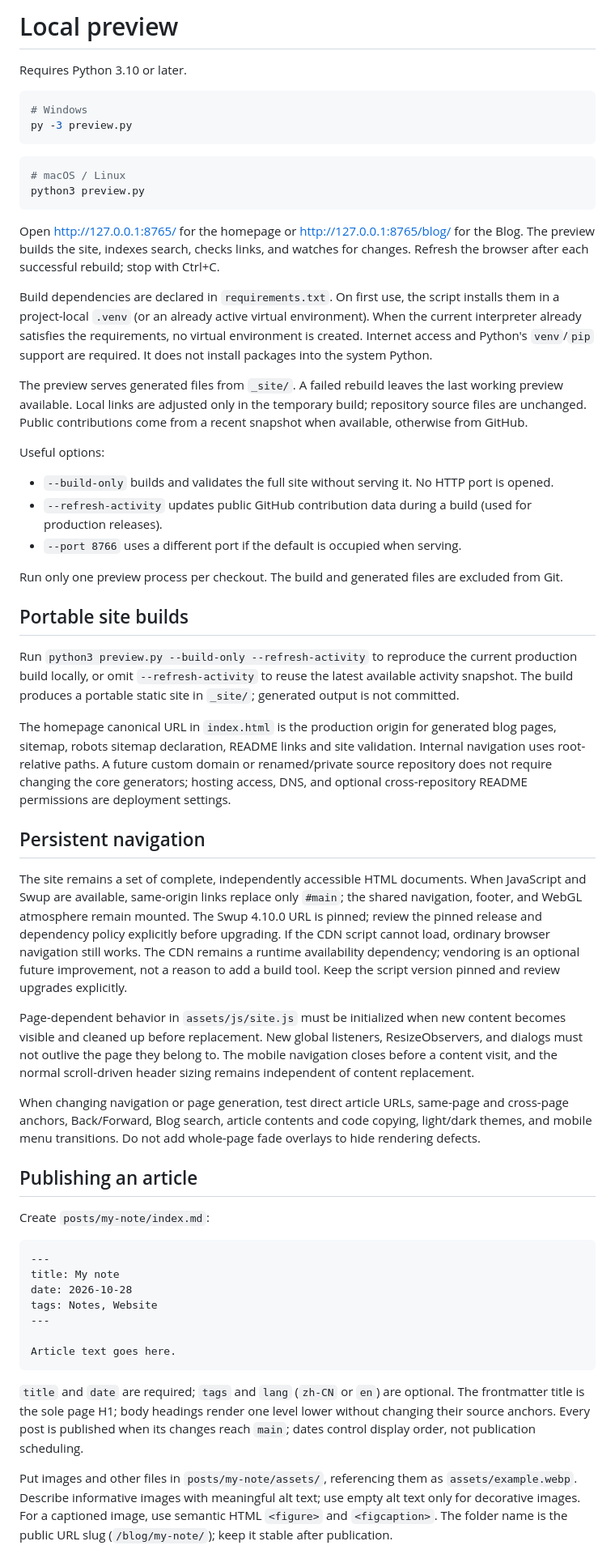
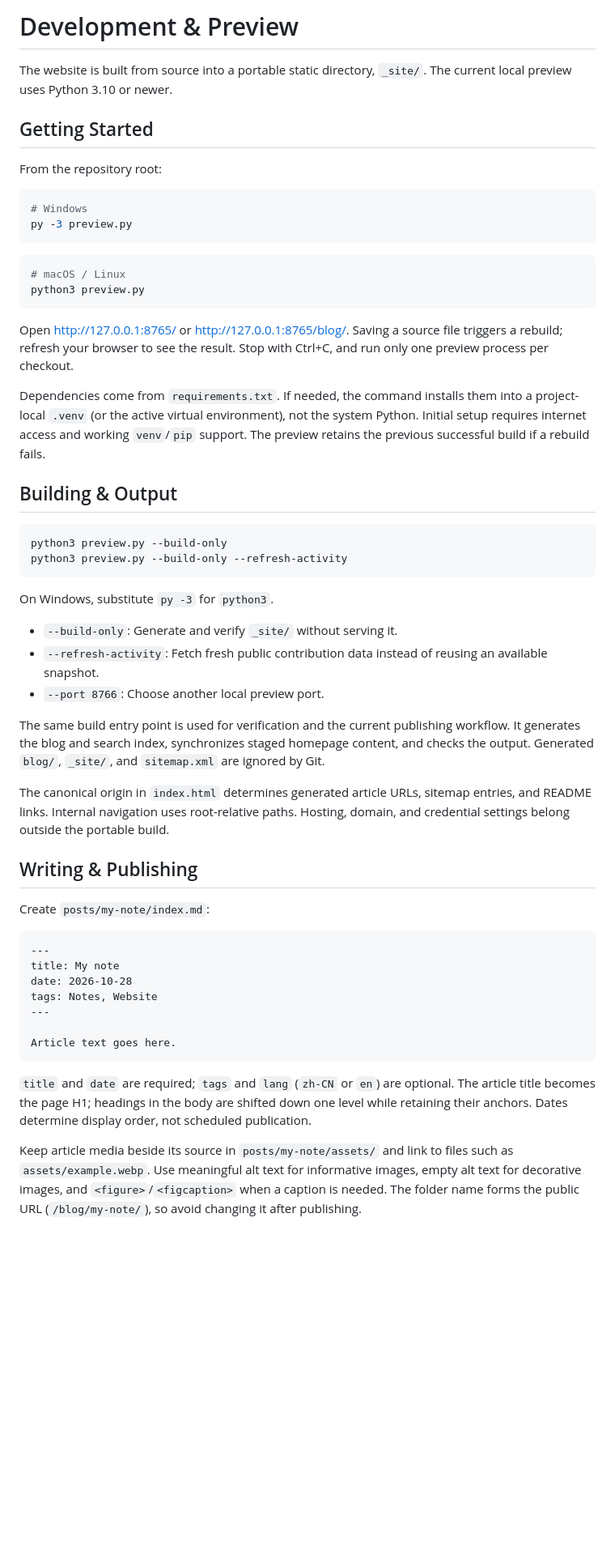
Before and after one commit to FuTseYi/futseyi.github.io, a Markdown page: PREVIEW.md, the part around one of its changes. Shown at 81% size. Rendered like a GitHub page; blank space fills up the shorter version.

Commit message:
docs: streamline repository guidance and development workflow

````diff
--- a/PREVIEW.md
+++ b/PREVIEW.md
@@ -1,6 +1,10 @@
-# Local preview
+# Development & Preview
 
-Requires Python 3.10 or later.
+The website is built from source into a portable static directory, `_site/`. The current local preview uses Python 3.10 or newer.
+
+## Getting Started
+
+From the repository root:
 
 ```powershell
 # Windows
@@ -12,35 +16,28 @@ py -3 preview.py
 python3 preview.py
 ```
 
-Open <http://127.0.0.1:8765/> for the homepage or <http://127.0.0.1:8765/blog/> for the Blog. The preview builds the site, indexes search, checks links, and watches for changes. Refresh the browser after each successful rebuild; stop with Ctrl+C.
+Open <http://127.0.0.1:8765/> or <http://127.0.0.1:8765/blog/>. Saving a source file triggers a rebuild; refresh your browser to see the result. Stop with Ctrl+C, and run only one preview process per checkout.
 
-Build dependencies are declared in `requirements.txt`. On first use, the script installs them in a project-local `.venv` (or an already active virtual environment). When the current interpreter already satisfies the requirements, no virtual environment is created. Internet access and Python's `venv`/`pip` support are required. It does not install packages into the system Python.
+Dependencies come from `requirements.txt`. If needed, the command installs them into a project-local `.venv` (or the active virtual environment), not the system Python. Initial setup requires internet access and working `venv`/`pip` support. The preview retains the previous successful build if a rebuild fails.
 
-The preview serves generated files from `_site/`. A failed rebuild leaves the last working preview available. Local links are adjusted only in the temporary build; repository source files are unchanged. Public contributions come from a recent snapshot when available, otherwise from GitHub.
+## Building & Output
 
-Useful options:
+```sh
+python3 preview.py --build-only
+python3 preview.py --build-only --refresh-activity
+```
 
-- `--build-only` builds and validates the full site without serving it. No HTTP port is opened.
-- `--refresh-activity` updates public GitHub contribution data during a build (used for production releases).
-- `--port 8766` uses a different port if the default is occupied when serving.
+On Windows, substitute `py -3` for `python3`.
 
-Run only one preview process per checkout. The build and generated files are excluded from Git.
+- `--build-only`: Generate and verify `_site/` without serving it.
+- `--refresh-activity`: Fetch fresh public contribution data instead of reusing an available snapshot.
+- `--port 8766`: Choose another local preview port.
 
-## Portable site builds
+The same build entry point is used for verification and the current publishing workflow. It generates the blog and search index, synchronizes staged homepage content, and checks the output. Generated `blog/`, `_site/`, and `sitemap.xml` are ignored by Git.
 
-Run `python3 preview.py --build-only --refresh-activity` to reproduce the current production build locally, or omit `--refresh-activity` to reuse the latest available activity snapshot. The build produces a portable static site in `_site/`; generated output is not committed.
+The canonical origin in `index.html` determines generated article URLs, sitemap entries, and README links. Internal navigation uses root-relative paths. Hosting, domain, and credential settings belong outside the portable build.
 
-The homepage canonical URL in `index.html` is the production origin for generated blog pages, sitemap, robots sitemap declaration, README links and site validation. Internal navigation uses root-relative paths. A future custom domain or renamed/private source repository does not require changing the core generators; hosting access, DNS, and optional cross-repository README permissions are deployment settings.
-
-## Persistent navigation
-
-The site remains a set of complete, independently accessible HTML documents. When JavaScript and Swup are available, same-origin links replace only `#main`; the shared navigation, footer, and WebGL atmosphere remain mounted. The Swup 4.10.0 URL is pinned; review the pinned release and dependency policy explicitly before upgrading. If the CDN script cannot load, ordinary browser navigation still works. The CDN remains a runtime availability dependency; vendoring is an optional future improvement, not a reason to add a build tool. Keep the script version pinned and review upgrades explicitly.
-
-Page-dependent behavior in `assets/js/site.js` must be initialized when new content becomes visible and cleaned up before replacement. New global listeners, ResizeObservers, and dialogs must not outlive the page they belong to. The mobile navigation closes before a content visit, and the normal scroll-driven header sizing remains independent of content replacement.
-
-When changing navigation or page generation, test direct article URLs, same-page and cross-page anchors, Back/Forward, Blog search, article contents and code copying, light/dark themes, and mobile menu transitions. Do not add whole-page fade overlays to hide rendering defects.
-
-## Publishing an article
+## Writing & Publishing
 
 Create `posts/my-note/index.md`:
 
@@ -54,7 +51,7 @@ tags: Notes, Website
 Article text goes here.
 ```
 
-`title` and `date` are required; `tags` and `lang` (`zh-CN` or `en`) are optional. The frontmatter title is the sole page H1; body headings render one level lower without changing their source anchors. Every post is published when its changes reach `main`; dates control display order, not publication scheduling.
+`title` and `date` are required; `tags` and `lang` (`zh-CN` or `en`) are optional. The article title becomes the page H1; headings in the body are shifted down one level while retaining their anchors. Dates determine display order, not scheduled publication.
 
-Put images and other files in `posts/my-note/assets/`, referencing them as `assets/example.webp`. Describe informative images with meaningful alt text; use empty alt text only for decorative images. For a captioned image, use semantic HTML `<figure>` and `<figcaption>`. The folder name is the public URL slug (`/blog/my-note/`); keep it stable after publication.
+Keep article media beside its source in `posts/my-note/assets/` and link to files such as `assets/example.webp`. Use meaningful alt text for informative images, empty alt text for decorative images, and `<figure>`/`<figcaption>` when a caption is needed. The folder name forms the public URL (`/blog/my-note/`), so avoid changing it after publishing.
 
````
Also changed, not shown: other parts of PREVIEW.md (+10 -4 lines).
